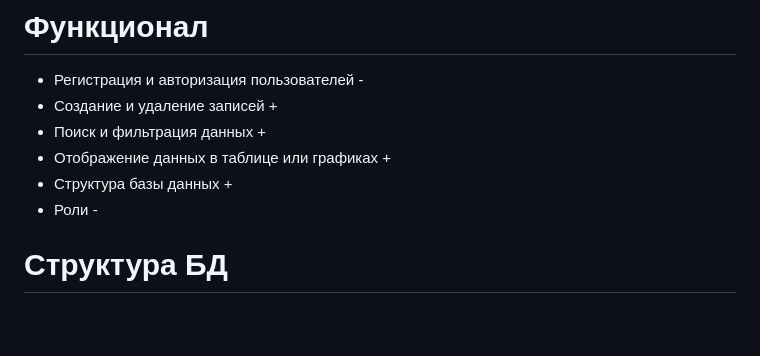
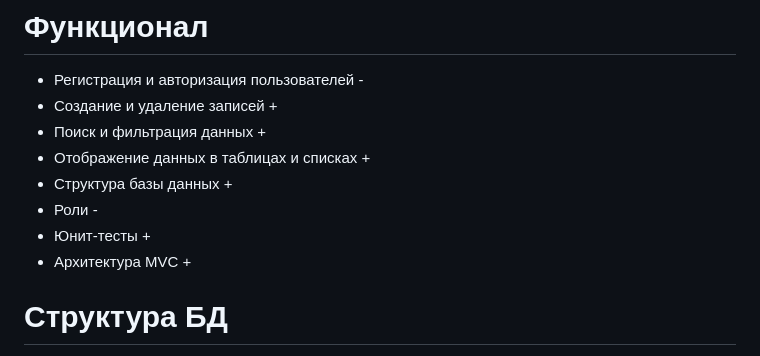
Before and after one commit to ArtsiomChekh/faculty-app, a Markdown page: README.md, the part around the change. GitHub-like rendering; blank space fills up the shorter version.

```diff
--- a/README.md
+++ b/README.md
@@ -65,9 +65,11 @@
 * Регистрация и авторизация пользователей -
 * Создание и удаление записей +
 * Поиск и фильтрация данных +
-* Отображение данных в таблице или графиках +
+* Отображение данных в таблицах и списках +
 * Структура базы данных +
 * Роли -
+* Юнит-тесты +
+* Архитектура MVC +
 
 # Структура БД
 ![Image alt](https://github.com/ArtsiomChekh/faculty-app/blob/497e597ea02dd0c77052039d78700e3ef4c86af0/src/main/resources/static/img/MyDB.png)
```
